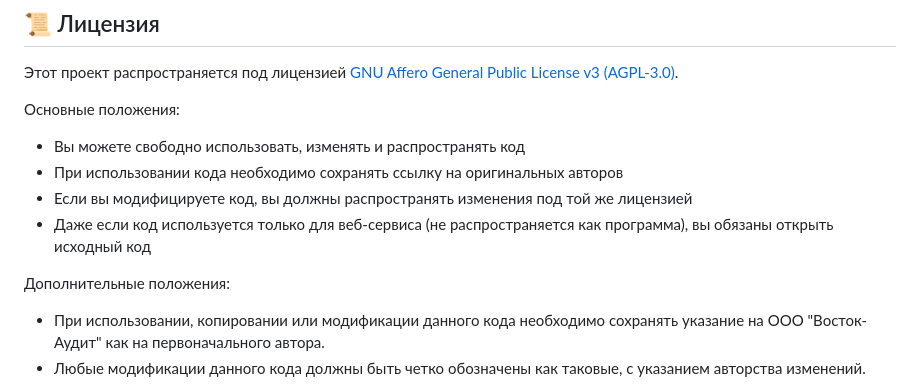
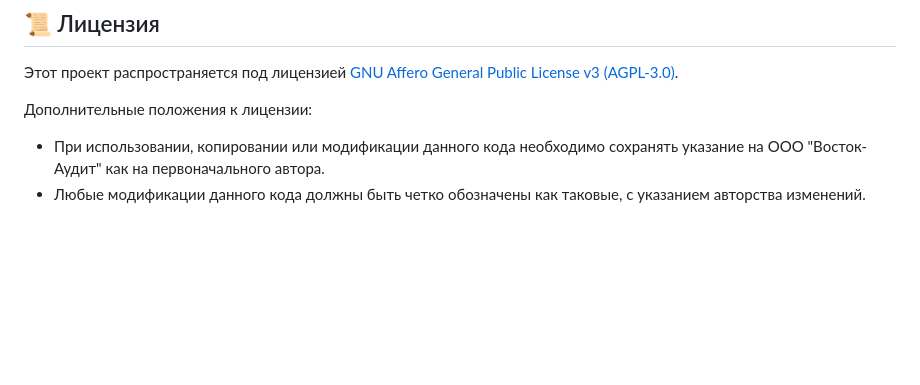
Before and after one commit to ForeverWinterNight/VA27, a Markdown page: README.md, the part around the change. GitHub-like rendering; blank space fills up the shorter version.

```diff
--- a/README.md
+++ b/README.md
@@ -89,13 +89,7 @@ VA27/
 
 Этот проект распространяется под лицензией [GNU Affero General Public License v3 (AGPL-3.0)](LICENSE).
 
-Основные положения:
-- Вы можете свободно использовать, изменять и распространять код
-- При использовании кода необходимо сохранять ссылку на оригинальных авторов
-- Если вы модифицируете код, вы должны распространять изменения под той же лицензией
-- Даже если код используется только для веб-сервиса (не распространяется как программа), вы обязаны открыть исходный код
-
-Дополнительные положения:
+Дополнительные положения к лицензии:
 - При использовании, копировании или модификации данного кода необходимо сохранять указание
   на ООО "Восток-Аудит" как на первоначального автора.
 - Любые модификации данного кода должны быть четко обозначены как таковые,
```
